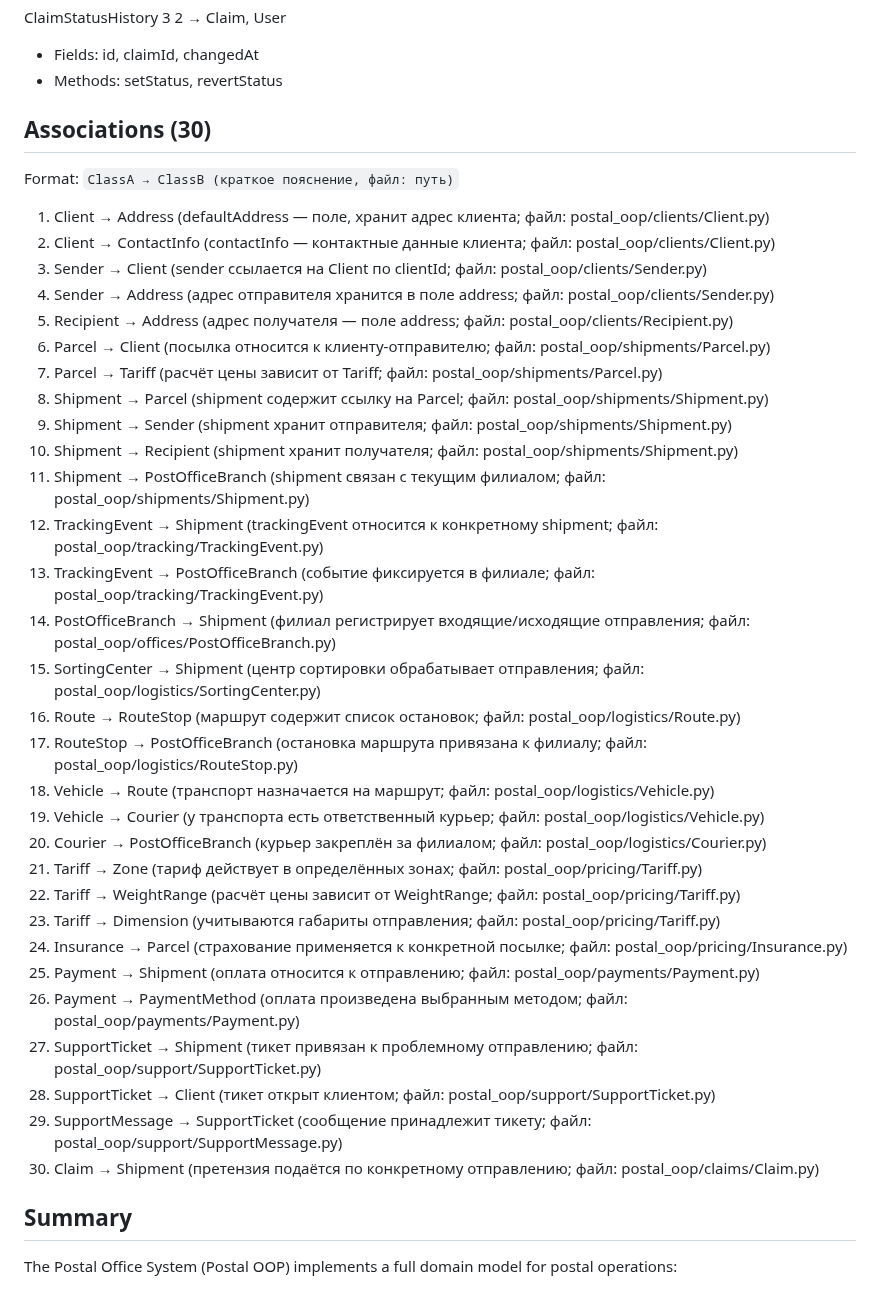
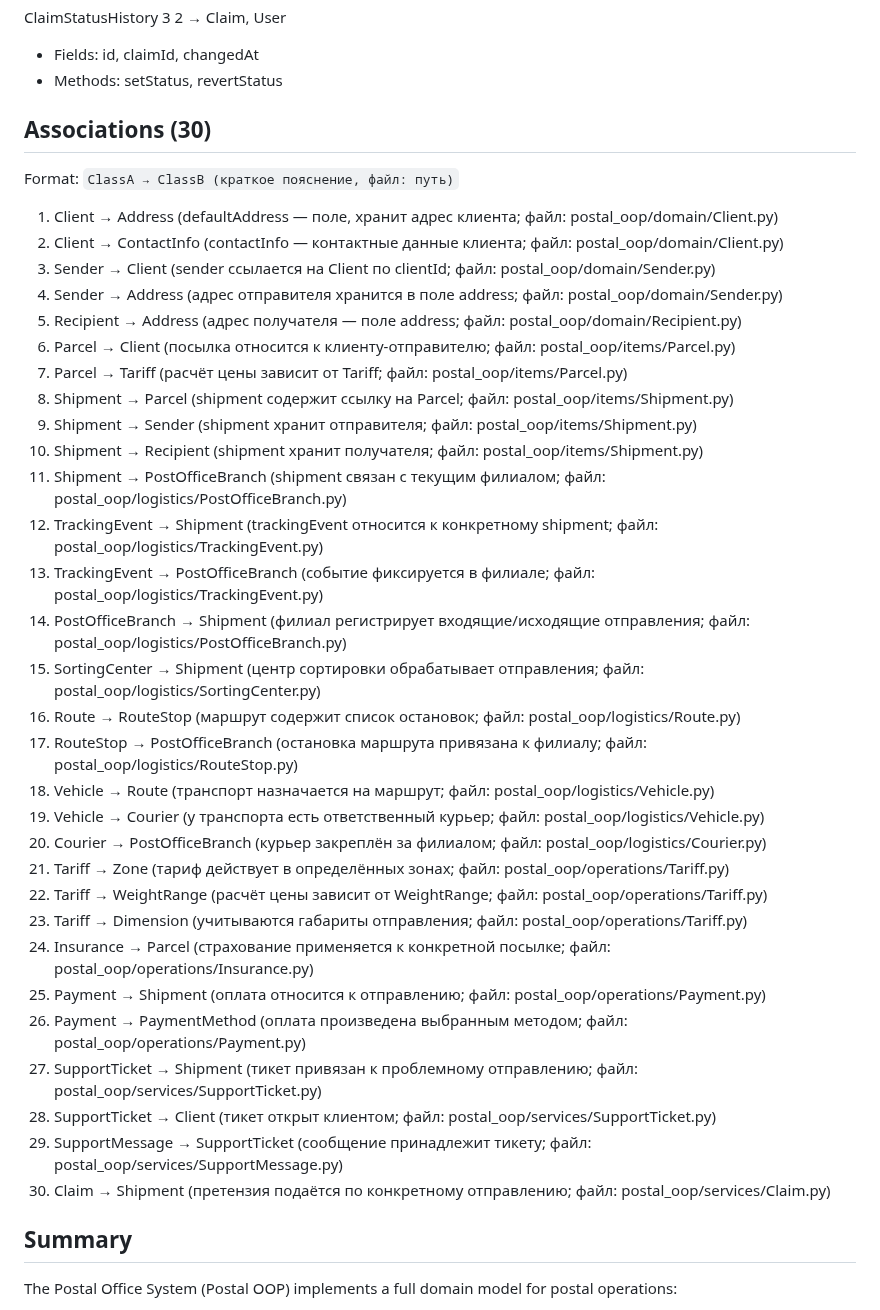
Before and after one commit to w4nderwaffe/PPOIC, a Markdown page: LAB2/README.md, the part around the change. Drawn GitHub-style.

```diff
--- a/LAB2/README.md
+++ b/LAB2/README.md
@@ -213,39 +213,41 @@ ClaimStatusHistory 3 2 → Claim, User
 - Fields: id, claimId, changedAt
 - Methods: setStatus, revertStatus
 
+
 ## Associations (30)
 Format: `ClassA → ClassB (краткое пояснение, файл: путь)`
 
-1. Client → Address (defaultAddress — поле, хранит адрес клиента; файл: postal_oop/clients/Client.py)
-2. Client → ContactInfo (contactInfo — контактные данные клиента; файл: postal_oop/clients/Client.py)
-3. Sender → Client (sender ссылается на Client по clientId; файл: postal_oop/clients/Sender.py)
-4. Sender → Address (адрес отправителя хранится в поле address; файл: postal_oop/clients/Sender.py)
-5. Recipient → Address (адрес получателя — поле address; файл: postal_oop/clients/Recipient.py)
-6. Parcel → Client (посылка относится к клиенту-отправителю; файл: postal_oop/shipments/Parcel.py)
-7. Parcel → Tariff (расчёт цены зависит от Tariff; файл: postal_oop/shipments/Parcel.py)
-8. Shipment → Parcel (shipment содержит ссылку на Parcel; файл: postal_oop/shipments/Shipment.py)
-9. Shipment → Sender (shipment хранит отправителя; файл: postal_oop/shipments/Shipment.py)
-10. Shipment → Recipient (shipment хранит получателя; файл: postal_oop/shipments/Shipment.py)
-11. Shipment → PostOfficeBranch (shipment связан с текущим филиалом; файл: postal_oop/shipments/Shipment.py)
-12. TrackingEvent → Shipment (trackingEvent относится к конкретному shipment; файл: postal_oop/tracking/TrackingEvent.py)
-13. TrackingEvent → PostOfficeBranch (событие фиксируется в филиале; файл: postal_oop/tracking/TrackingEvent.py)
-14. PostOfficeBranch → Shipment (филиал регистрирует входящие/исходящие отправления; файл: postal_oop/offices/PostOfficeBranch.py)
+1. Client → Address (defaultAddress — поле, хранит адрес клиента; файл: postal_oop/domain/Client.py)
+2. Client → ContactInfo (contactInfo — контактные данные клиента; файл: postal_oop/domain/Client.py)
+3. Sender → Client (sender ссылается на Client по clientId; файл: postal_oop/domain/Sender.py)
+4. Sender → Address (адрес отправителя хранится в поле address; файл: postal_oop/domain/Sender.py)
+5. Recipient → Address (адрес получателя — поле address; файл: postal_oop/domain/Recipient.py)
+6. Parcel → Client (посылка относится к клиенту-отправителю; файл: postal_oop/items/Parcel.py)
+7. Parcel → Tariff (расчёт цены зависит от Tariff; файл: postal_oop/items/Parcel.py)
+8. Shipment → Parcel (shipment содержит ссылку на Parcel; файл: postal_oop/items/Shipment.py)
+9. Shipment → Sender (shipment хранит отправителя; файл: postal_oop/items/Shipment.py)
+10. Shipment → Recipient (shipment хранит получателя; файл: postal_oop/items/Shipment.py)
+11. Shipment → PostOfficeBranch (shipment связан с текущим филиалом; файл: postal_oop/logistics/PostOfficeBranch.py)
+12. TrackingEvent → Shipment (trackingEvent относится к конкретному shipment; файл: postal_oop/logistics/TrackingEvent.py)
+13. TrackingEvent → PostOfficeBranch (событие фиксируется в филиале; файл: postal_oop/logistics/TrackingEvent.py)
+14. PostOfficeBranch → Shipment (филиал регистрирует входящие/исходящие отправления; файл: postal_oop/logistics/PostOfficeBranch.py)
 15. SortingCenter → Shipment (центр сортировки обрабатывает отправления; файл: postal_oop/logistics/SortingCenter.py)
 16. Route → RouteStop (маршрут содержит список остановок; файл: postal_oop/logistics/Route.py)
 17. RouteStop → PostOfficeBranch (остановка маршрута привязана к филиалу; файл: postal_oop/logistics/RouteStop.py)
 18. Vehicle → Route (транспорт назначается на маршрут; файл: postal_oop/logistics/Vehicle.py)
 19. Vehicle → Courier (у транспорта есть ответственный курьер; файл: postal_oop/logistics/Vehicle.py)
 20. Courier → PostOfficeBranch (курьер закреплён за филиалом; файл: postal_oop/logistics/Courier.py)
-21. Tariff → Zone (тариф действует в определённых зонах; файл: postal_oop/pricing/Tariff.py)
-22. Tariff → WeightRange (расчёт цены зависит от WeightRange; файл: postal_oop/pricing/Tariff.py)
-23. Tariff → Dimension (учитываются габариты отправления; файл: postal_oop/pricing/Tariff.py)
-24. Insurance → Parcel (страхование применяется к конкретной посылке; файл: postal_oop/pricing/Insurance.py)
-25. Payment → Shipment (оплата относится к отправлению; файл: postal_oop/payments/Payment.py)
-26. Payment → PaymentMethod (оплата произведена выбранным методом; файл: postal_oop/payments/Payment.py)
-27. SupportTicket → Shipment (тикет привязан к проблемному отправлению; файл: postal_oop/support/SupportTicket.py)
-28. SupportTicket → Client (тикет открыт клиентом; файл: postal_oop/support/SupportTicket.py)
-29. SupportMessage → SupportTicket (сообщение принадлежит тикету; файл: postal_oop/support/SupportMessage.py)
-30. Claim → Shipment (претензия подаётся по конкретному отправлению; файл: postal_oop/claims/Claim.py)
+21. Tariff → Zone (тариф действует в определённых зонах; файл: postal_oop/operations/Tariff.py)
+22. Tariff → WeightRange (расчёт цены зависит от WeightRange; файл: postal_oop/operations/Tariff.py)
+23. Tariff → Dimension (учитываются габариты отправления; файл: postal_oop/operations/Tariff.py)
+24. Insurance → Parcel (страхование применяется к конкретной посылке; файл: postal_oop/operations/Insurance.py)
+25. Payment → Shipment (оплата относится к отправлению; файл: postal_oop/operations/Payment.py)
+26. Payment → PaymentMethod (оплата произведена выбранным методом; файл: postal_oop/operations/Payment.py)
+27. SupportTicket → Shipment (тикет привязан к проблемному отправлению; файл: postal_oop/services/SupportTicket.py)
+28. SupportTicket → Client (тикет открыт клиентом; файл: postal_oop/services/SupportTicket.py)
+29. SupportMessage → SupportTicket (сообщение принадлежит тикету; файл: postal_oop/services/SupportMessage.py)
+30. Claim → Shipment (претензия подаётся по конкретному отправлению; файл: postal_oop/services/Claim.py)
+
 
 ## Summary
 
```
